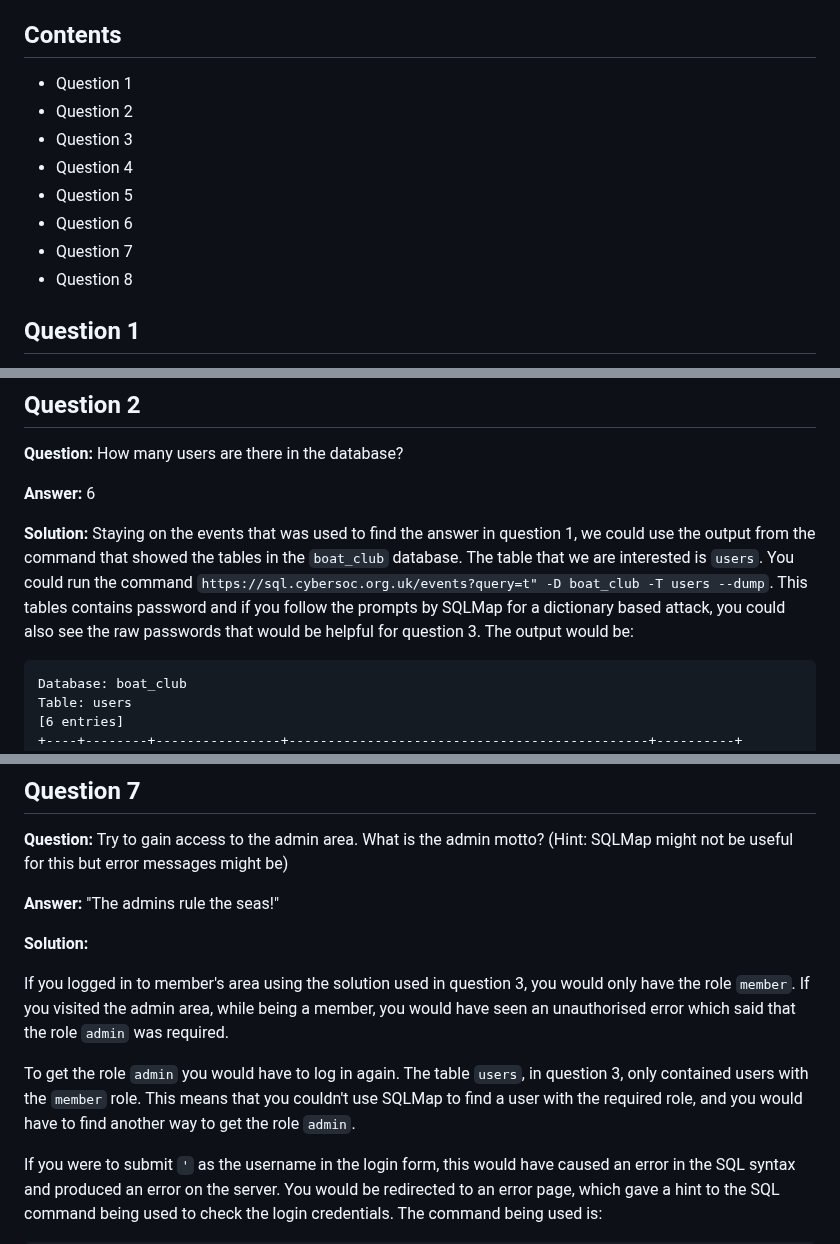
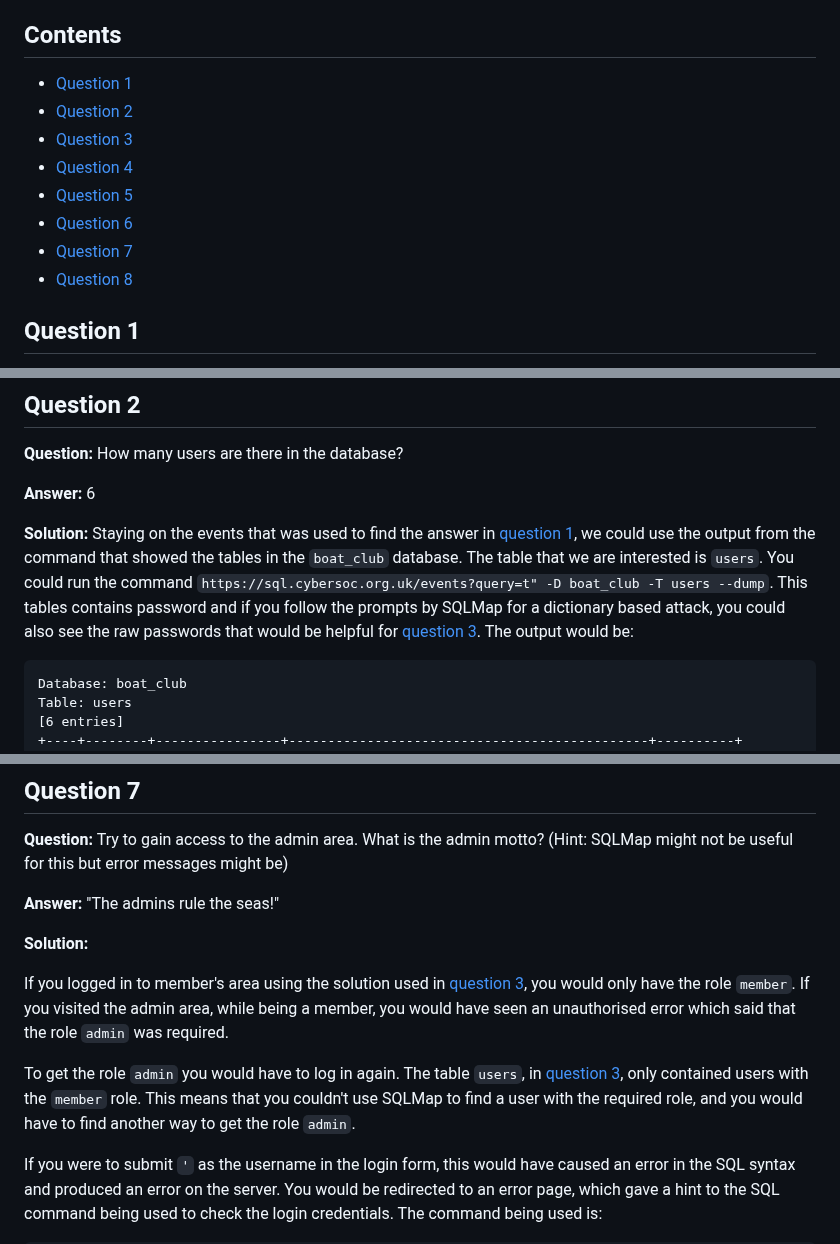
Before and after one commit to CyberSoc-Newcastle/sql-injection-competition, a Markdown page: competition/solutions.md, 3 parts joined by grey strips. Rendered like a GitHub page.

````diff
--- a/competition/solutions.md
+++ b/competition/solutions.md
@@ -3,14 +3,14 @@
 This page contains the solutions for the competition. A text solution is provided for each question.
 
 ## Contents
-- Question 1
-- Question 2
-- Question 3
-- Question 4
-- Question 5
-- Question 6
-- Question 7
-- Question 8
+- [Question 1](#question-1)
+- [Question 2](#question-2)
+- [Question 3](#question-3)
+- [Question 4](#question-4)
+- [Question 5](#question-5)
+- [Question 6](#question-6)
+- [Question 7](#question-7)
+- [Question 8](#question-8)
 
 ## Question 1
 __Question:__ The events page is only supposed to show public events. How many events are there in total (including privates ones)?
@@ -75,7 +75,7 @@ __Question:__ How many users are there in the database?
 __Answer:__ 6
 
 __Solution:__
-Staying on the events that was used to find the answer in question 1, we could use the output from the command that showed the tables in the `boat_club` database. The table that we are interested is `users`. You could run the command `https://sql.cybersoc.org.uk/events?query=t" -D boat_club -T users --dump`. This tables contains password and if you follow the prompts by SQLMap for a dictionary based attack, you could also see the raw passwords that would be helpful for question 3. The output would be:
+Staying on the events that was used to find the answer in [question 1](#question-1), we could use the output from the command that showed the tables in the `boat_club` database. The table that we are interested is `users`. You could run the command `https://sql.cybersoc.org.uk/events?query=t" -D boat_club -T users --dump`. This tables contains password and if you follow the prompts by SQLMap for a dictionary based attack, you could also see the raw passwords that would be helpful for [question 3](#question-3). The output would be:
 ```
 Database: boat_club
 Table: users
@@ -184,9 +184,9 @@ __Answer:__ "The admins rule the seas!"
 
 __Solution:__
 
-If you logged in to member's area using the solution used in question 3, you would only have the role `member`. If you visited the admin area, while being a member, you would have seen an unauthorised error which said that the role `admin` was required.
+If you logged in to member's area using the solution used in [question 3](#question-3), you would only have the role `member`. If you visited the admin area, while being a member, you would have seen an unauthorised error which said that the role `admin` was required.
 
-To get the role `admin` you would have to log in again. The table `users`, in question 3, only contained users with the `member` role. This means that you couldn't use SQLMap to find a user with the required role, and you would have to find another way to get the role `admin`.
+To get the role `admin` you would have to log in again. The table `users`, in [question 3](#question-3), only contained users with the `member` role. This means that you couldn't use SQLMap to find a user with the required role, and you would have to find another way to get the role `admin`.
 
 If you were to submit `'` as the username in the login form, this would have caused an error in the SQL syntax and produced an error on the server. You would be redirected to an error page, which gave a hint to the SQL command being used to check the login credentials. The command being used is:
 ```mysql
````
Also changed, not shown: other parts of competition/solutions.md (+2 -2 lines).
